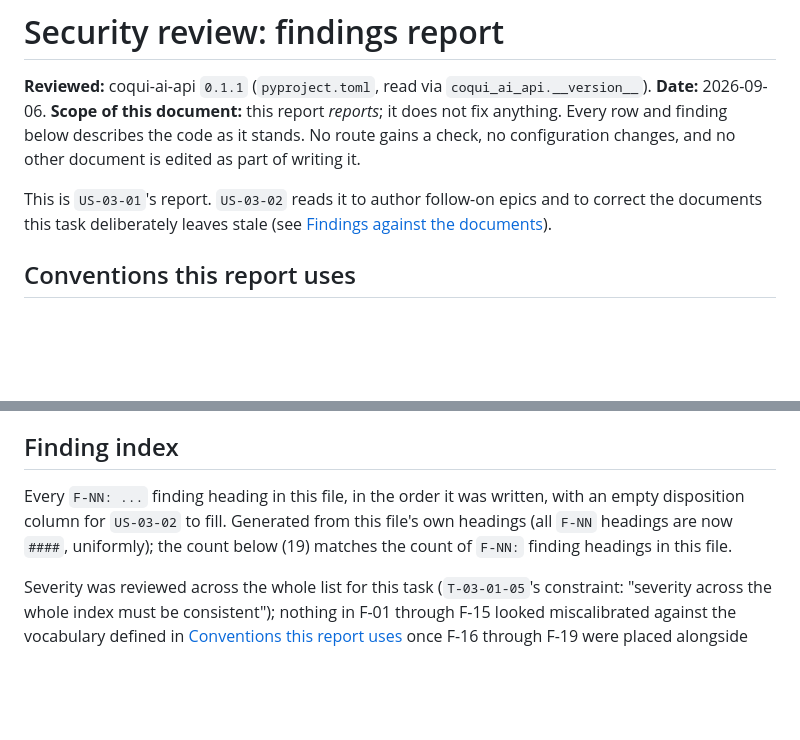
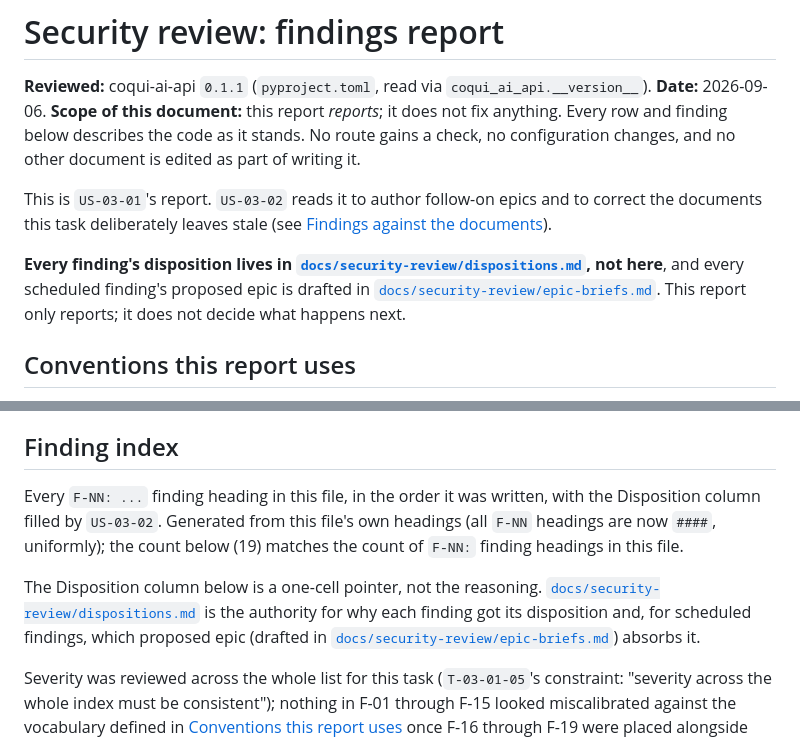
Before and after one commit to nuvious/coqui-ai-api, a Markdown page: docs/security-review/report.md, 2 parts joined by grey strips. Drawn GitHub-style; blank space fills up the shorter version.

```diff
--- a/docs/security-review/report.md
+++ b/docs/security-review/report.md
@@ -11,6 +11,12 @@ writing it.
 This is `US-03-01`'s report. `US-03-02` reads it to author follow-on epics and
 to correct the documents this task deliberately leaves stale (see
 [Findings against the documents](#findings-against-the-documents)).
+
+**Every finding's disposition lives in
+[`docs/security-review/dispositions.md`](dispositions.md), not here**, and
+every scheduled finding's proposed epic is drafted in
+[`docs/security-review/epic-briefs.md`](epic-briefs.md). This report only
+reports; it does not decide what happens next.
 
 ## Conventions this report uses
 
@@ -1696,10 +1702,16 @@ above, and every finding before them.
 ## Finding index
 
 Every `F-NN: ...` finding heading in this file, in the order it was
-written, with an empty disposition column for `US-03-02` to fill.
-Generated from this file's own headings (all `F-NN` headings are now `####`,
-uniformly); the count below (19) matches the count of `F-NN:` finding
-headings in this file.
+written, with the Disposition column filled by `US-03-02`. Generated from
+this file's own headings (all `F-NN` headings are now `####`, uniformly);
+the count below (19) matches the count of `F-NN:` finding headings in this
+file.
+
+The Disposition column below is a one-cell pointer, not the reasoning.
+[`docs/security-review/dispositions.md`](dispositions.md) is the authority
+for why each finding got its disposition and, for scheduled findings, which
+proposed epic (drafted in
+[`docs/security-review/epic-briefs.md`](epic-briefs.md)) absorbs it.
 
 Severity was reviewed across the whole list for this task (`T-03-01-05`'s
 constraint: "severity across the whole index must be consistent"); nothing
```
Also changed, not shown: other parts of docs/security-review/report.md (+19 -19 lines), 1 other file.
